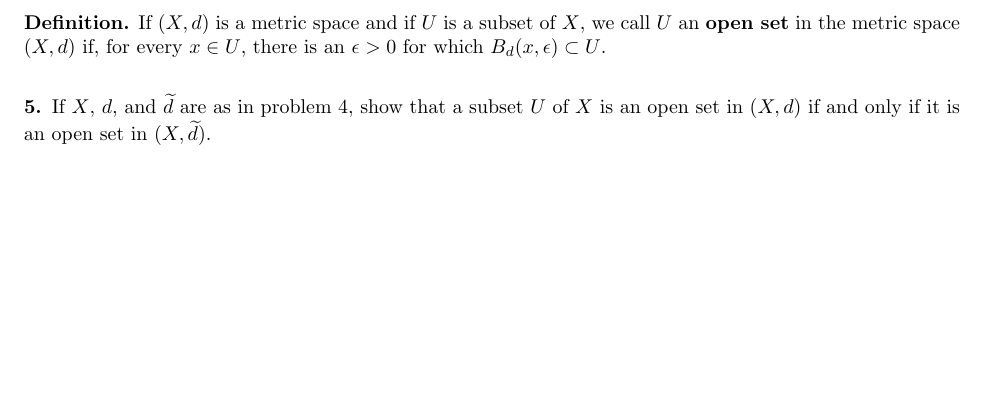
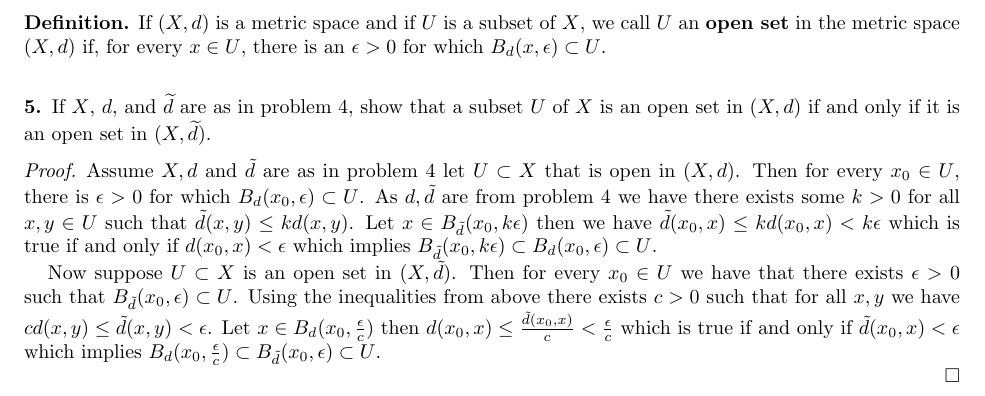
Before and after one commit to cmcdev-code/Homework-Junior-Year, a LaTeX problem sheet (Topology/Homework1.tex): part of page 3 of 3, cut so that both start at the same text, the shorter picture padded with empty space. Compiled offline with pdfLaTeX.

Commit message:
Finished 1st hw for topology

```diff
--- a/Topology/Homework1.tex
+++ b/Topology/Homework1.tex
@@ -160,6 +160,12 @@ and there is a $t >0$ such that
 \noindent
 \subsection*{5.} If $X$, $d$, and $\widetilde{d}$ are as in problem 4, show that a subset $U$ of $X$ is an open set in $(X,d)$ if and only if it is an open set in $(X,\widetilde{d})$.
 
+\begin{proof}
+    Assume $X,d$ and $\tilde{d}$ are as in problem $4$ let $U\subset X$ that is open in $(X,d)$. Then for every $x_0\in U$, there is $\epsilon >0$ for which $B_d(x_0,\epsilon)\subset U$. As $d,\tilde{d}$ are from problem $4$ we have there exists some $k>0$ for all $x,y\in U$ such that $\tilde{d}(x,y)\leq kd(x,y)$. Let $x\in B_{\tilde{d}}(x_0,k\epsilon)$ then we have $\tilde{d}(x_0,x)\leq kd(x_0,x)< k\epsilon$ which is true if and only if $d(x_0,x)<\epsilon$ which implies $B_{\tilde{d}}(x_0,k\epsilon)\subset B_d(x_0,\epsilon)\subset U$.
+
+    Now suppose $U\subset X$ is an open set in $(X,\tilde{d})$. Then for every $x_0\in U$ we have that there exists $\epsilon >0$ such that $B_{\tilde{d}}(x_0,\epsilon)\subset U$. Using the inequalities from above there exists $c>0$ such that for all $x,y$ we have $cd(x,y)\leq \tilde{d}(x,y)<\epsilon$. Let $x\in B_{d}(x_0,\frac{\epsilon}{c})$ then $d(x_0,x)\leq \frac{\tilde{d}(x_0,x)}{c}<\frac{\epsilon}{c}$ which is true if and only if $\tilde{d}(x_0,x)<\epsilon$ which implies $B_d(x_0,\frac{\epsilon}{c})\subset B_{\tilde{d}}(x_0,\epsilon)\subset U$.
+
+\end{proof}
 
 
 
```
Also changed, not shown: Topology/Homework1.pdf.
